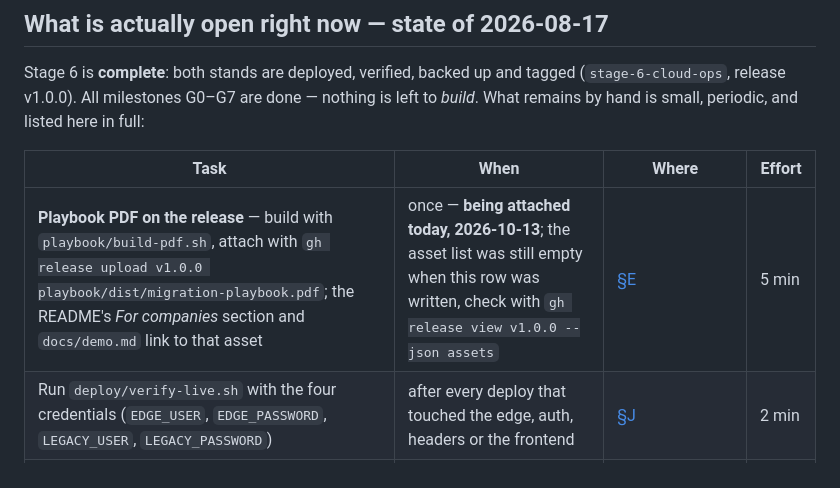
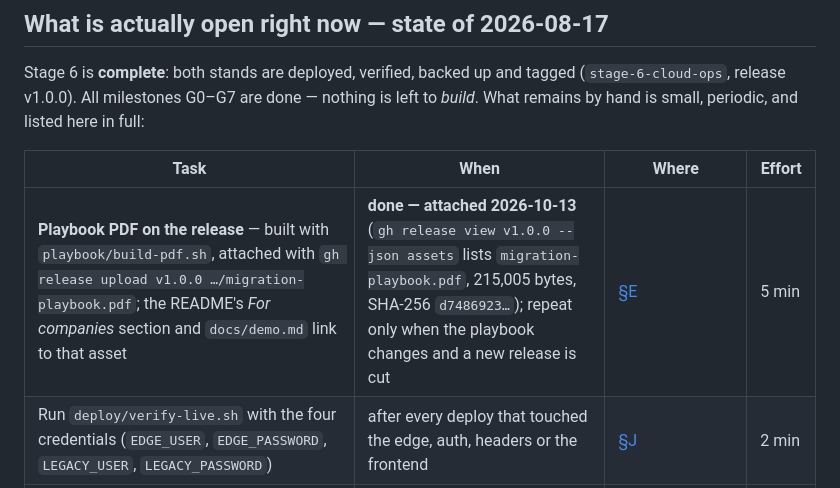
Before and after one commit to Stoicera/migration-lab-java, a Markdown page: docs/MANUAL_TASKS.md, the part around the change. Rendered like a GitHub page.

Commit message:
MANUAL_TASKS: Playbook-PDF am Release v1.0.0 angehängt (13.10.2026)
Ziel core/26, Meilenstein 21.10.2026. Das Asset migration-playbook.pdf
liegt seit 2026-10-13T05:54Z am Release (gh release view v1.0.0
--json assets, 215.005 Bytes); die Zeile wird von „wird heute angehängt“
auf „erledigt 2026-10-13“ gestellt.

```diff
--- a/docs/MANUAL_TASKS.md
+++ b/docs/MANUAL_TASKS.md
@@ -17,7 +17,7 @@ Stage 6 is **complete**: both stands are deployed, verified, backed up and tagge
 
 | Task | When | Where | Effort |
 |---|---|---|---|
-| **Playbook PDF on the release** — build with `playbook/build-pdf.sh`, attach with `gh release upload v1.0.0 playbook/dist/migration-playbook.pdf`; the README's *For companies* section and `docs/demo.md` link to that asset | once — **being attached today, 2026-10-13**; the asset list was still empty when this row was written, check with `gh release view v1.0.0 --json assets` | [§E](#e-repository-administration-on-github) | 5 min |
+| **Playbook PDF on the release** — built with `playbook/build-pdf.sh`, attached with `gh release upload v1.0.0 …/migration-playbook.pdf`; the README's *For companies* section and `docs/demo.md` link to that asset | **done — attached 2026-10-13** (`gh release view v1.0.0 --json assets` lists `migration-playbook.pdf`, 215,005 bytes, SHA-256 `d7486923…`); repeat only when the playbook changes and a new release is cut | [§E](#e-repository-administration-on-github) | 5 min |
 | Run `deploy/verify-live.sh` with the four credentials (`EDGE_USER`, `EDGE_PASSWORD`, `LEGACY_USER`, `LEGACY_PASSWORD`) | after every deploy that touched the edge, auth, headers or the frontend | [§J](#j-operating-the-deployment) | 2 min |
 | Open the live site in a **real browser** and read the console for CSP violations | after any CSP or frontend change — no script can see this | [§H](#h-operating-the-stage-6-add-ons) · [§J](#j-operating-the-deployment) | 2 min |
 | Review Dependabot PRs; close the ones targeting `legacy/` or `ai-testgen/testbed/legacy/` instead of merging them | weekly | [§E](#ongoing) | 10 min |
```
